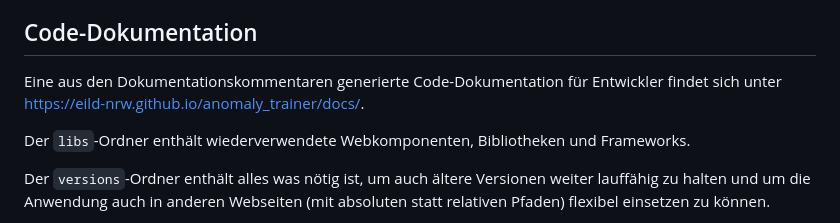
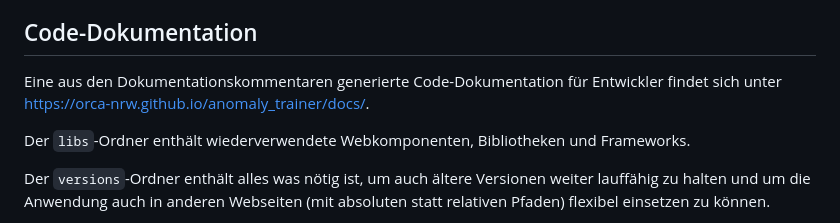
Before and after one commit to orca-nrw/anomaly_trainer, a Markdown page: README.md, the part around the change. Drawn GitHub-style.

```diff
--- a/README.md
+++ b/README.md
@@ -33,7 +33,7 @@ Es handelt sich um reine Selbsttests mit direktem Feedback, was richtig/falsch b
 Es existieren keine Abhängigkeiten zu externen Servern und es findet entsprechend kein Datenaustausch mit anderen Servern statt.
 
 ## Code-Dokumentation
-Eine aus den Dokumentationskommentaren generierte Code-Dokumentation für Entwickler findet sich unter https://eild-nrw.github.io/anomaly_trainer/docs/.
+Eine aus den Dokumentationskommentaren generierte Code-Dokumentation für Entwickler findet sich unter https://orca-nrw.github.io/anomaly_trainer/docs/.
 
 Der `libs`-Ordner enthält wiederverwendete Webkomponenten, Bibliotheken und Frameworks.
 
```
